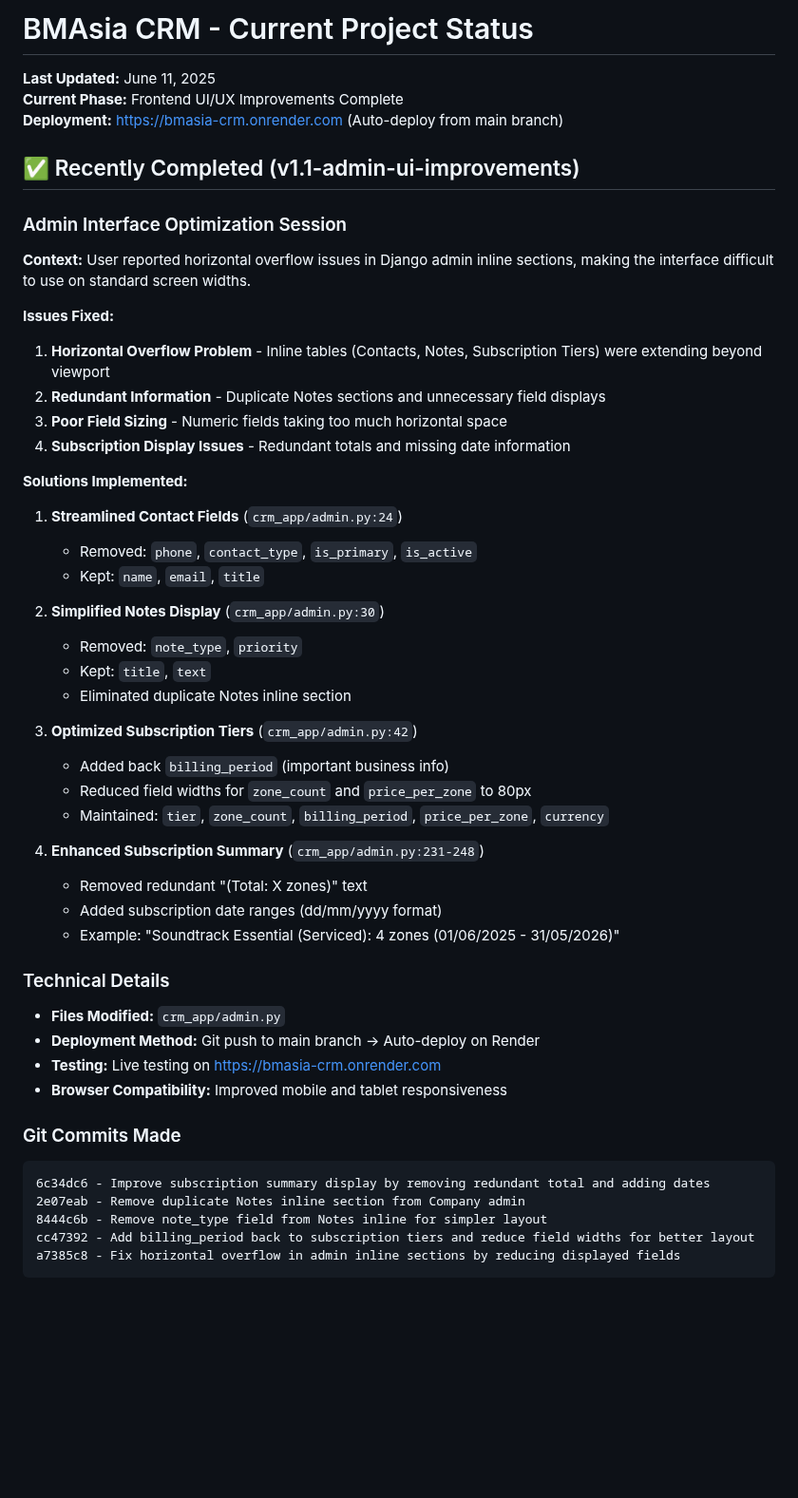
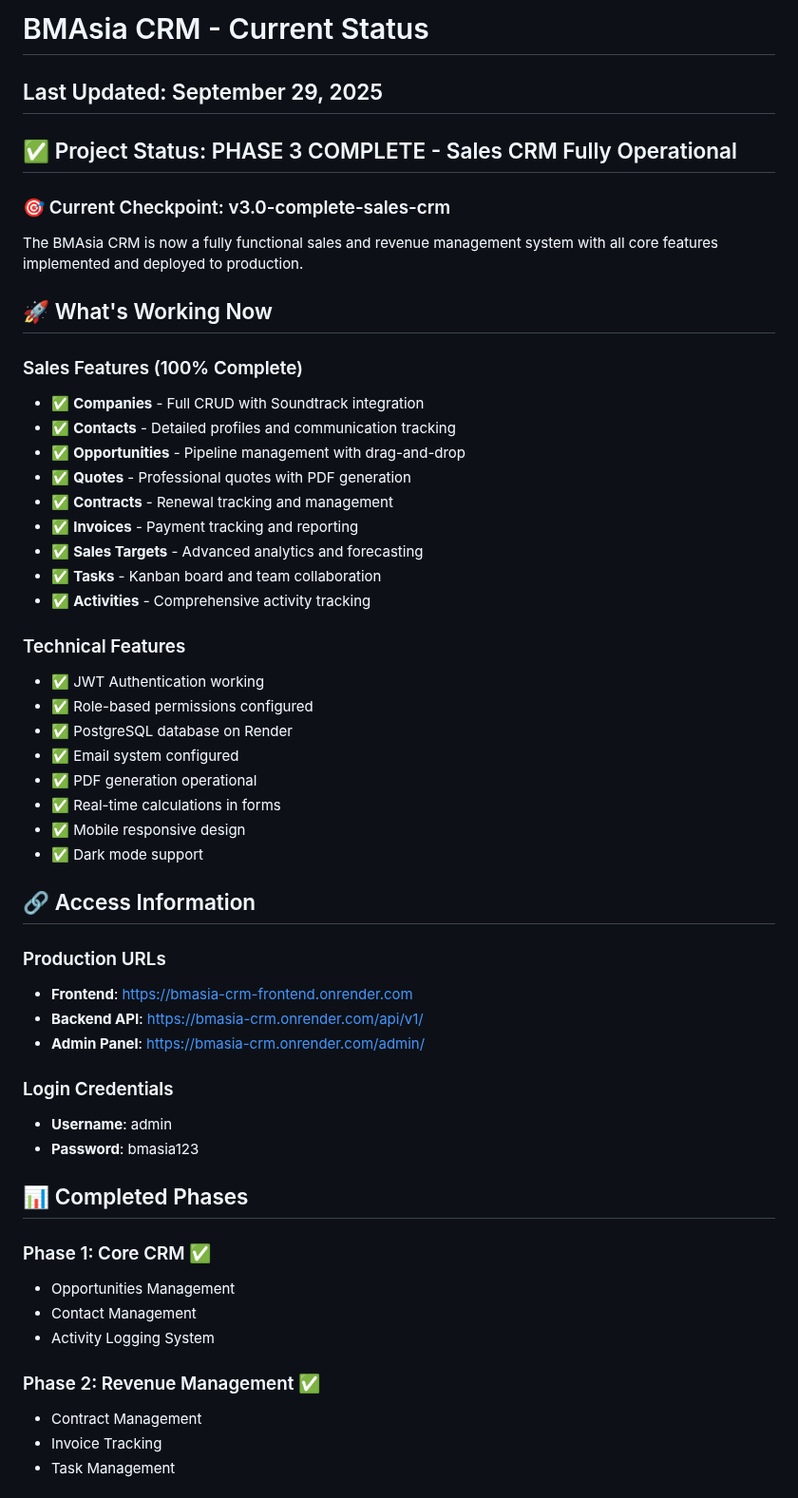
Before and after one commit to brightears/bmasia-crm, a Markdown page: CURRENT_STATUS.md, the part around one of its changes. Shown at 95% size. Drawn GitHub-style; blank space fills up the shorter version.

````diff
--- a/CURRENT_STATUS.md
+++ b/CURRENT_STATUS.md
@@ -1,50 +1,56 @@
-# BMAsia CRM - Current Project Status
+# BMAsia CRM - Current Status
 
-**Last Updated:** June 11, 2025
-**Current Phase:** Frontend UI/UX Improvements Complete
-**Deployment:** https://bmasia-crm.onrender.com (Auto-deploy from main branch)
+## Last Updated: September 29, 2025
 
-## ✅ Recently Completed (v1.1-admin-ui-improvements)
+## ✅ Project Status: PHASE 3 COMPLETE - Sales CRM Fully Operational
 
-### Admin Interface Optimization Session
-**Context:** User reported horizontal overflow issues in Django admin inline sections, making the interface difficult to use on standard screen widths.
+### 🎯 Current Checkpoint: v3.0-complete-sales-crm
 
-**Issues Fixed:**
-1. **Horizontal Overflow Problem** - Inline tables (Contacts, Notes, Subscription Tiers) were extending beyond viewport
-2. **Redundant Information** - Duplicate Notes sections and unnecessary field displays
-3. **Poor Field Sizing** - Numeric fields taking too much horizontal space
-4. **Subscription Display Issues** - Redundant totals and missing date information
+The BMAsia CRM is now a fully functional sales and revenue management system with all core features implemented and deployed to production.
 
-**Solutions Implemented:**
-1. **Streamlined Contact Fields** (`crm_app/admin.py:24`)
-   - Removed: `phone`, `contact_type`, `is_primary`, `is_active`
-   - Kept: `name`, `email`, `title`
+## 🚀 What's Working Now
 
-2. **Simplified Notes Display** (`crm_app/admin.py:30`)
-   - Removed: `note_type`, `priority`
-   - Kept: `title`, `text`
-   - Eliminated duplicate Notes inline section
+### Sales Features (100% Complete)
+- ✅ **Companies** - Full CRUD with Soundtrack integration
+- ✅ **Contacts** - Detailed profiles and communication tracking
+- ✅ **Opportunities** - Pipeline management with drag-and-drop
+- ✅ **Quotes** - Professional quotes with PDF generation
+- ✅ **Contracts** - Renewal tracking and management
+- ✅ **Invoices** - Payment tracking and reporting
+- ✅ **Sales Targets** - Advanced analytics and forecasting
+- ✅ **Tasks** - Kanban board and team collaboration
+- ✅ **Activities** - Comprehensive activity tracking
 
-3. **Optimized Subscription Tiers** (`crm_app/admin.py:42`)
-   - Added back `billing_period` (important business info)
-   - Reduced field widths for `zone_count` and `price_per_zone` to 80px
-   - Maintained: `tier`, `zone_count`, `billing_period`, `price_per_zone`, `currency`
+### Technical Features
+- ✅ JWT Authentication working
+- ✅ Role-based permissions configured
+- ✅ PostgreSQL database on Render
+- ✅ Email system configured
+- ✅ PDF generation operational
+- ✅ Real-time calculations in forms
+- ✅ Mobile responsive design
+- ✅ Dark mode support
 
-4. **Enhanced Subscription Summary** (`crm_app/admin.py:231-248`)
-   - Removed redundant "(Total: X zones)" text
-   - Added subscription date ranges (dd/mm/yyyy format)
-   - Example: "Soundtrack Essential (Serviced): 4 zones (01/06/2025 - 31/05/2026)"
+## 🔗 Access Information
 
-### Technical Details
-- **Files Modified:** `crm_app/admin.py`
-- **Deployment Method:** Git push to main branch → Auto-deploy on Render
-- **Testing:** Live testing on https://bmasia-crm.onrender.com
-- **Browser Compatibility:** Improved mobile and tablet responsiveness
+### Production URLs
+- **Frontend**: https://bmasia-crm-frontend.onrender.com
+- **Backend API**: https://bmasia-crm.onrender.com/api/v1/
+- **Admin Panel**: https://bmasia-crm.onrender.com/admin/
 
-### Git Commits Made
-```
-6c34dc6 - Improve subscription summary display by removing redundant total and adding dates
-2e07eab - Remove duplicate Notes inline section from Company admin
-8444c6b - Remove note_type field from Notes inline for simpler layout
-cc47392 - Add billing_period back to subscription tiers and reduce field widths for better layout
-a7385c8 - Fix horizontal overflow in admin inline sections by reducing displayed fields
+### Login Credentials
+- **Username**: admin
+- **Password**: bmasia123
+
+## 📊 Completed Phases
+
+### Phase 1: Core CRM ✅
+- Opportunities Management
+- Contact Management
+- Activity Logging System
+
+### Phase 2: Revenue Management ✅
+- Contract Management
+- Invoice Tracking
+- Task Management
+
````
Also changed, not shown: other parts of CURRENT_STATUS.md (+116 -37 lines), CRM_PROJECT_STATUS_2025_09.md (added, +286 -0 lines).
